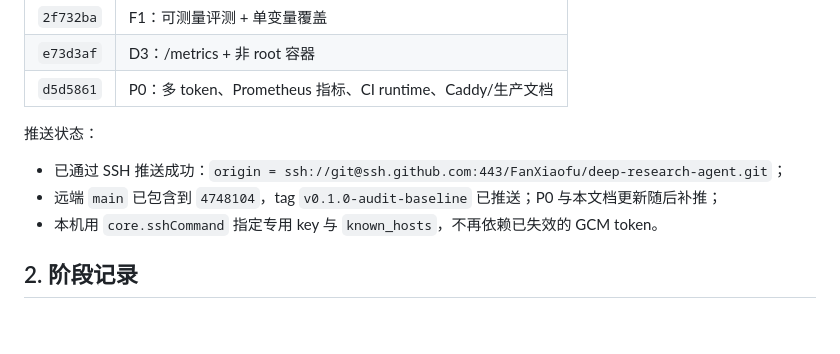
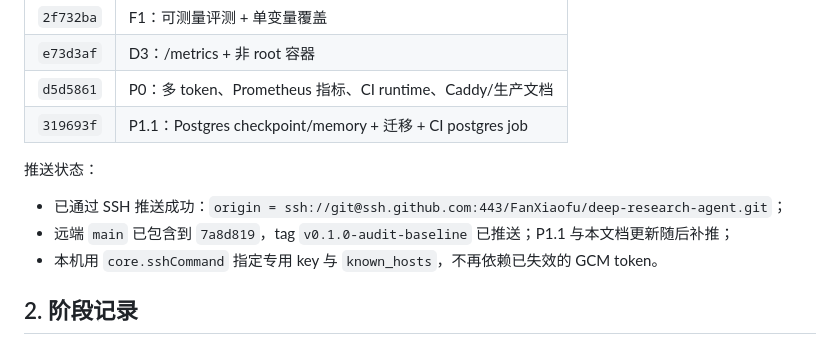
Before and after one commit to FanXiaofu/deep-research-agent, a Markdown page: docs/engineering-log.md, the part around one of its changes. Drawn GitHub-style.

```diff
--- a/docs/engineering-log.md
+++ b/docs/engineering-log.md
@@ -25,11 +25,12 @@
 | `2f732ba` | F1：可测量评测 + 单变量覆盖 |
 | `e73d3af` | D3：/metrics + 非 root 容器 |
 | `d5d5861` | P0：多 token、Prometheus 指标、CI runtime、Caddy/生产文档 |
+| `319693f` | P1.1：Postgres checkpoint/memory + 迁移 + CI postgres job |
 
 推送状态：
 
 - 已通过 SSH 推送成功：`origin = ssh://git@ssh.github.com:443/FanXiaofu/deep-research-agent.git`；
-- 远端 `main` 已包含到 `4748104`，tag `v0.1.0-audit-baseline` 已推送；P0 与本文档更新随后补推；
+- 远端 `main` 已包含到 `7a8d819`，tag `v0.1.0-audit-baseline` 已推送；P1.1 与本文档更新随后补推；
 - 本机用 `core.sshCommand` 指定专用 key 与 `known_hosts`，不再依赖已失效的 GCM token。
 
 ## 2. 阶段记录
```
Also changed, not shown: other parts of docs/engineering-log.md (+20 -5 lines).
